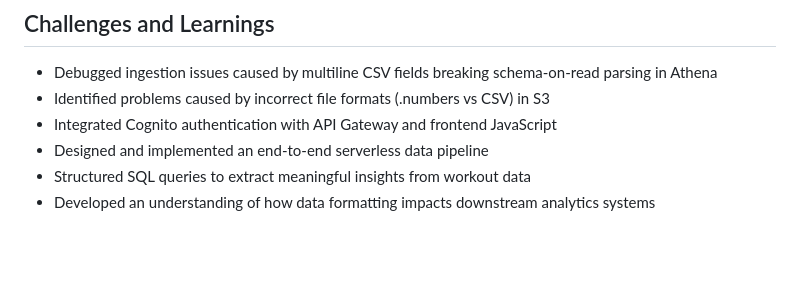
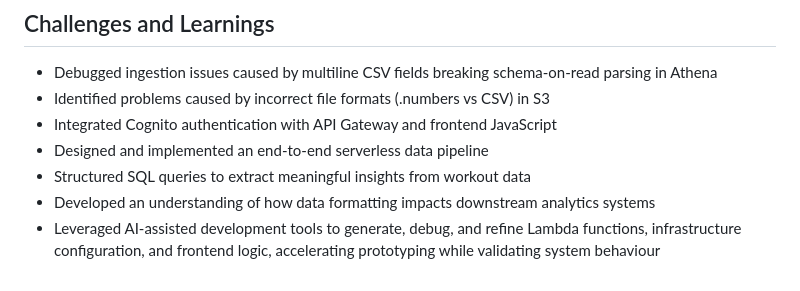
Before and after one commit to Ronan-EruiniBennett/GymLogbookAnalytics, a Markdown page: README.md, the part around the change. GitHub-like rendering; blank space fills up the shorter version.

```diff
--- a/README.md
+++ b/README.md
@@ -129,3 +129,4 @@ Interactive QuickSight visualisations exploring gym performance metrics and trai
 - Designed and implemented an end-to-end serverless data pipeline
 - Structured SQL queries to extract meaningful insights from workout data
 - Developed an understanding of how data formatting impacts downstream analytics systems
+- Leveraged AI-assisted development tools to generate, debug, and refine Lambda functions, infrastructure configuration, and frontend logic, accelerating prototyping while validating system behaviour
```
